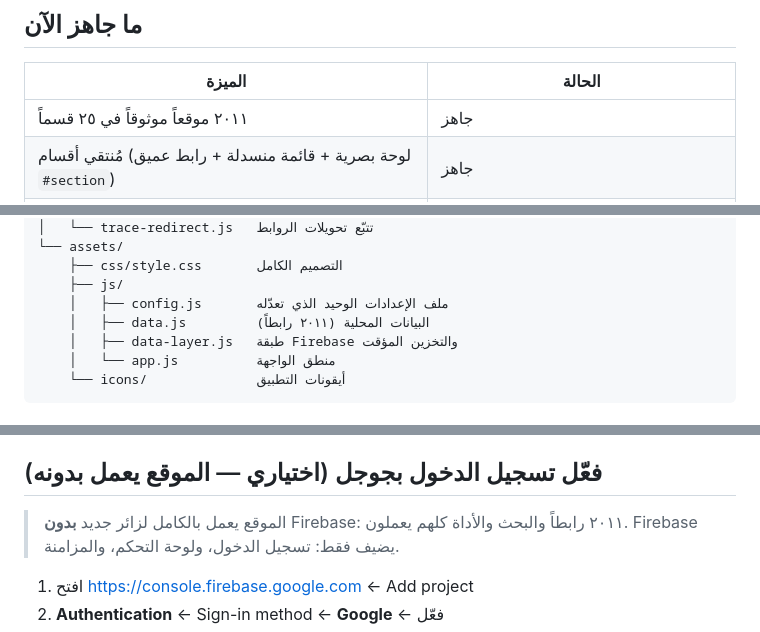
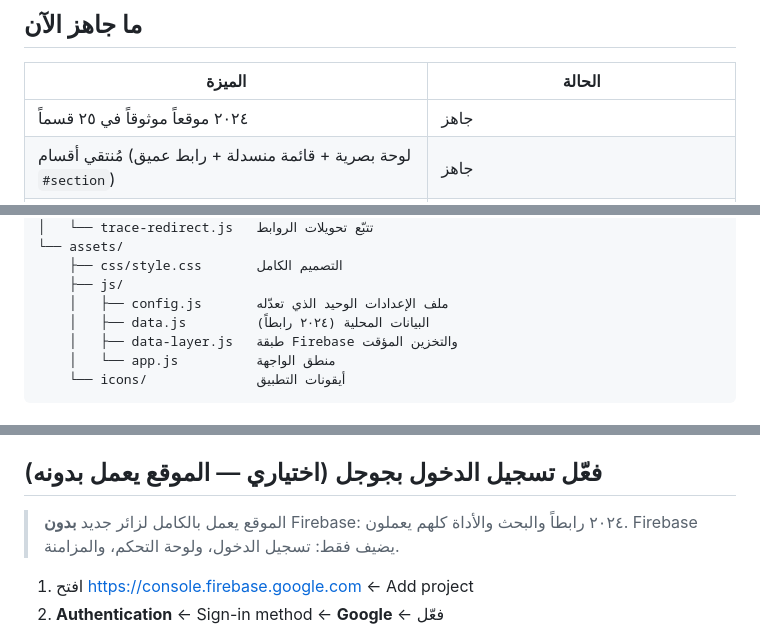
Before and after one commit to monstorjohan-png/jami3-rooab, a Markdown page: README.md, 3 parts joined by grey strips. Rendered like a GitHub page.

```diff
--- a/README.md
+++ b/README.md
@@ -18,7 +18,7 @@ node tools/verify-live.js
 
 | الميزة | الحالة |
 |---|---|
-| ٢٠١١ موقعاً موثوقاً في ٢٥ قسماً | جاهز |
+| ٢٠٢٤ موقعاً موثوقاً في ٢٥ قسماً | جاهز |
 | مُنتقي أقسام (لوحة بصرية + قائمة منسدلة + رابط عميق `#section`) | جاهز |
 | ترقيم صفحات (٢٤ لكل صفحة) — يمنع ثقل الصفحة على الجوال | جاهز |
 | بحث فوري + فلاتر (قسم / لغة / نوع) + فرز | جاهز |
@@ -71,7 +71,7 @@ jami3-rooab/
     ├── css/style.css       التصميم الكامل
     ├── js/
     │   ├── config.js       ملف الإعدادات الوحيد الذي تعدّله
-    │   ├── data.js         البيانات المحلية (٢٠١١ رابطاً)
+    │   ├── data.js         البيانات المحلية (٢٠٢٤ رابطاً)
     │   ├── data-layer.js   طبقة Firebase والتخزين المؤقت
     │   └── app.js          منطق الواجهة
     └── icons/              أيقونات التطبيق
@@ -130,7 +130,7 @@ git push
 
 ## فعّل تسجيل الدخول بجوجل (اختياري — الموقع يعمل بدونه)
 
-> الموقع يعمل بالكامل لزائر جديد **بدون** Firebase: ٢٠١١ رابطاً والبحث والأداة
+> الموقع يعمل بالكامل لزائر جديد **بدون** Firebase: ٢٠٢٤ رابطاً والبحث والأداة
 > كلهم يعملون. Firebase يضيف فقط: تسجيل الدخول، ولوحة التحكم، والمزامنة.
 
 1. افتح <https://console.firebase.google.com> ← Add project
```
Also changed, not shown: other parts of README.md (+4 -4 lines).
